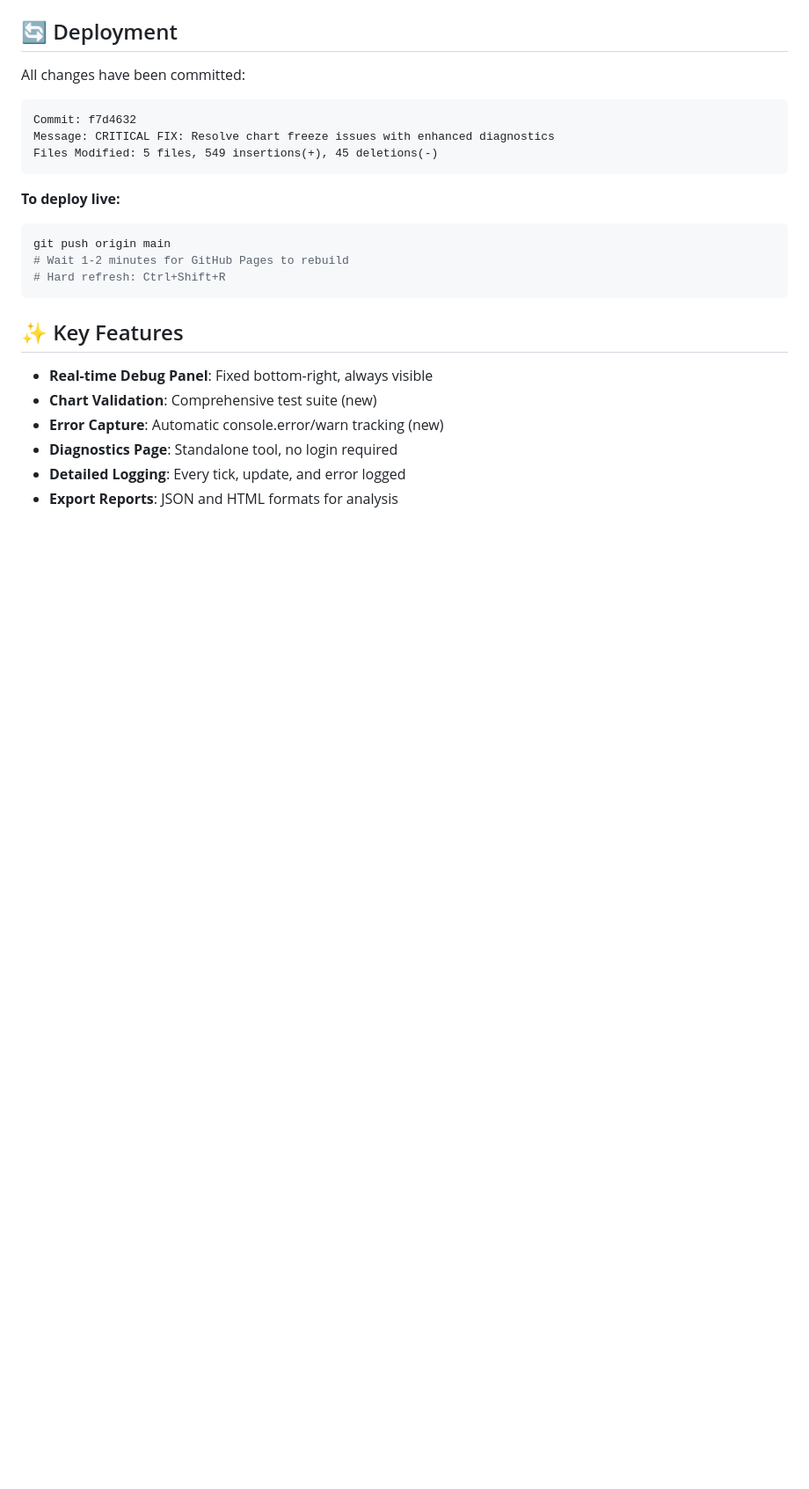
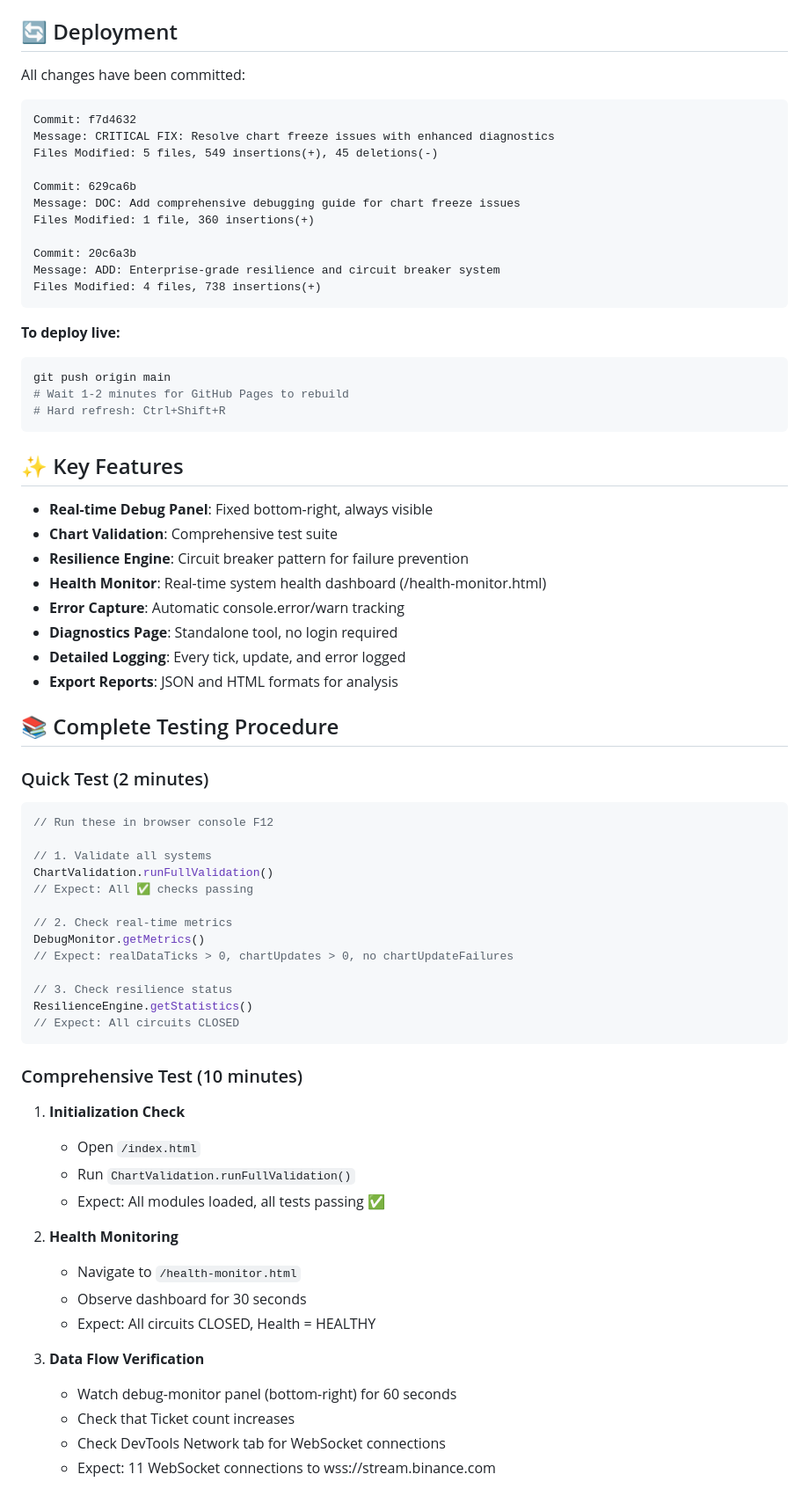
Before and after one commit to xsugax/zen-assets-frontend, a Markdown page: DEBUGGING_GUIDE.md, the part around one of its changes. Shown at 88% size. Rendered like a GitHub page; blank space fills up the shorter version.

````diff
--- a/DEBUGGING_GUIDE.md
+++ b/DEBUGGING_GUIDE.md
@@ -335,6 +411,14 @@ All changes have been committed:
 Commit: f7d4632
 Message: CRITICAL FIX: Resolve chart freeze issues with enhanced diagnostics
 Files Modified: 5 files, 549 insertions(+), 45 deletions(-)
+
+Commit: 629ca6b
+Message: DOC: Add comprehensive debugging guide for chart freeze issues
+Files Modified: 1 file, 360 insertions(+)
+
+Commit: 20c6a3b
+Message: ADD: Enterprise-grade resilience and circuit breaker system
+Files Modified: 4 files, 738 insertions(+)
 ```
 
 **To deploy live:**
@@ -347,8 +431,49 @@ git push origin main
 ## ✨ Key Features
 
 - **Real-time Debug Panel**: Fixed bottom-right, always visible
-- **Chart Validation**: Comprehensive test suite (new)
-- **Error Capture**: Automatic console.error/warn tracking (new)
+- **Chart Validation**: Comprehensive test suite
+- **Resilience Engine**: Circuit breaker pattern for failure prevention
+- **Health Monitor**: Real-time system health dashboard (/health-monitor.html)
+- **Error Capture**: Automatic console.error/warn tracking
 - **Diagnostics Page**: Standalone tool, no login required
 - **Detailed Logging**: Every tick, update, and error logged
 - **Export Reports**: JSON and HTML formats for analysis
+
+## 📚 Complete Testing Procedure
+
+### Quick Test (2 minutes)
+
+```javascript
+// Run these in browser console F12
+
+// 1. Validate all systems
+ChartValidation.runFullValidation()
+// Expect: All ✅ checks passing
+
+// 2. Check real-time metrics
+DebugMonitor.getMetrics()
+// Expect: realDataTicks > 0, chartUpdates > 0, no chartUpdateFailures
+
+// 3. Check resilience status
+ResilienceEngine.getStatistics()
+// Expect: All circuits CLOSED
+```
+
+### Comprehensive Test (10 minutes)
+
+1. **Initialization Check**
+   - Open `/index.html`
+   - Run `ChartValidation.runFullValidation()`
+   - Expect: All modules loaded, all tests passing ✅
+
+2. **Health Monitoring**
+   - Navigate to `/health-monitor.html`
+   - Observe dashboard for 30 seconds
+   - Expect: All circuits CLOSED, Health = HEALTHY
+
+3. **Data Flow Verification**
+   - Watch debug-monitor panel (bottom-right) for 60 seconds
+   - Check that Ticket count increases
+   - Check DevTools Network tab for WebSocket connections
+   - Expect: 11 WebSocket connections to wss://stream.binance.com
+
````
Also changed, not shown: other parts of DEBUGGING_GUIDE.md (+103 -2 lines).
